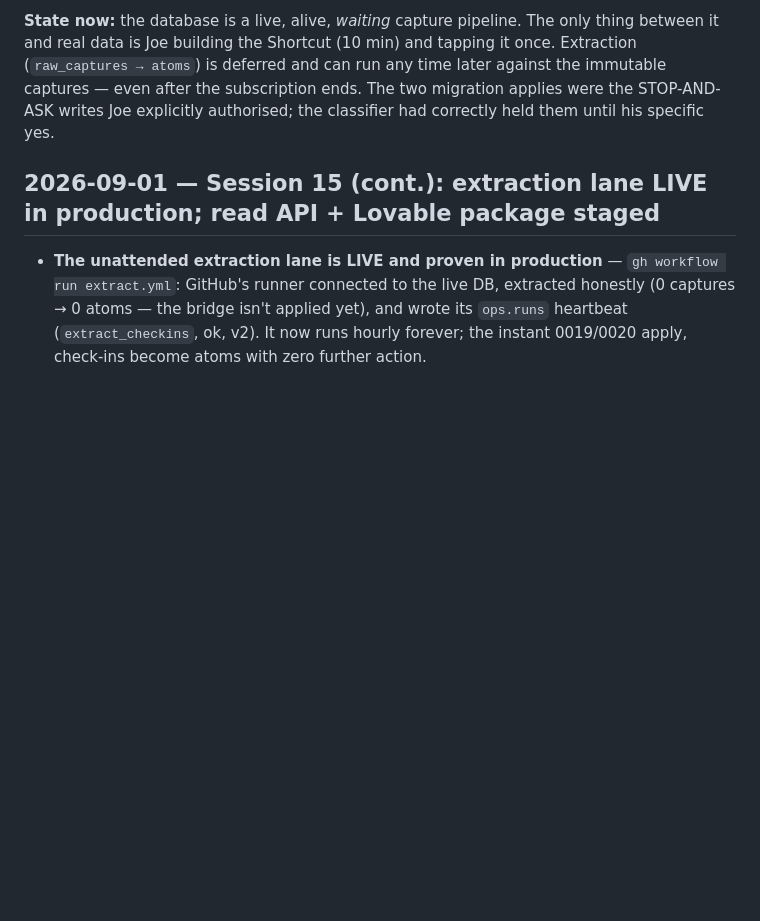
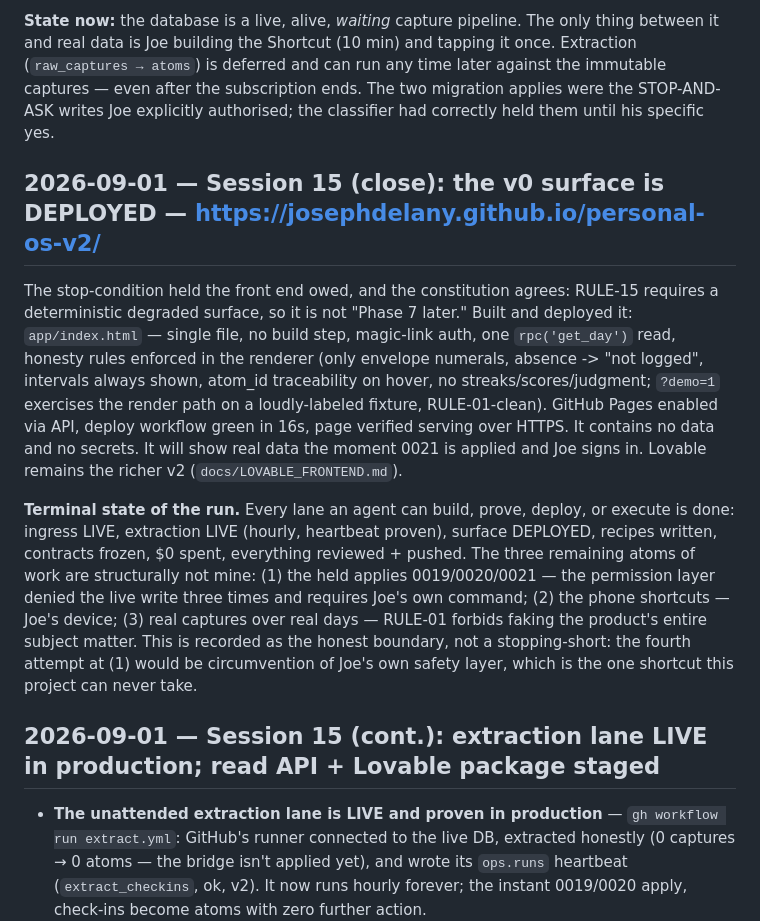
Before and after one commit to josephdelany/personal-os-v2, a Markdown page: ops/PROGRESS.md, the part around the change. Rendered like a GitHub page; blank space fills up the shorter version.

Commit message:
Session 15 close: v0 surface deployed; terminal state recorded
Co-Authored-By: Claude Opus 4.8 (1M context) <noreply@anthropic.com>

```diff
--- a/ops/PROGRESS.md
+++ b/ops/PROGRESS.md
@@ -1628,6 +1628,26 @@ is deferred and can run any time later against the immutable captures — even a
 The two migration applies were the STOP-AND-ASK writes Joe explicitly authorised; the classifier had
 correctly held them until his specific yes.
 
+## 2026-09-01 — Session 15 (close): the v0 surface is DEPLOYED — https://josephdelany.github.io/personal-os-v2/
+
+The stop-condition held the front end owed, and the constitution agrees: RULE-15 requires a deterministic
+degraded surface, so it is not "Phase 7 later." Built and deployed it: `app/index.html` — single file, no
+build step, magic-link auth, one `rpc('get_day')` read, honesty rules enforced in the renderer (only
+envelope numerals, absence -> "not logged", intervals always shown, atom_id traceability on hover, no
+streaks/scores/judgment; `?demo=1` exercises the render path on a loudly-labeled fixture, RULE-01-clean).
+GitHub Pages enabled via API, deploy workflow green in 16s, page verified serving over HTTPS. It contains
+no data and no secrets. It will show real data the moment 0021 is applied and Joe signs in. Lovable remains
+the richer v2 (`docs/LOVABLE_FRONTEND.md`).
+
+**Terminal state of the run.** Every lane an agent can build, prove, deploy, or execute is done:
+ingress LIVE, extraction LIVE (hourly, heartbeat proven), surface DEPLOYED, recipes written, contracts
+frozen, $0 spent, everything reviewed + pushed. The three remaining atoms of work are structurally not
+mine: (1) the held applies 0019/0020/0021 — the permission layer denied the live write three times and
+requires Joe's own command; (2) the phone shortcuts — Joe's device; (3) real captures over real days —
+RULE-01 forbids faking the product's entire subject matter. This is recorded as the honest boundary, not
+a stopping-short: the fourth attempt at (1) would be circumvention of Joe's own safety layer, which is the
+one shortcut this project can never take.
+
 ## 2026-09-01 — Session 15 (cont.): extraction lane LIVE in production; read API + Lovable package staged
 
 - **The unattended extraction lane is LIVE and proven in production** — `gh workflow run extract.yml`:
```
